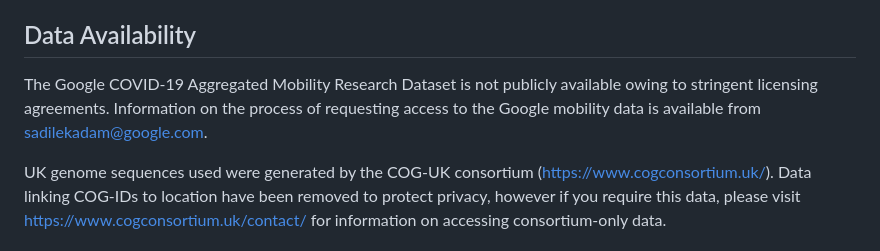
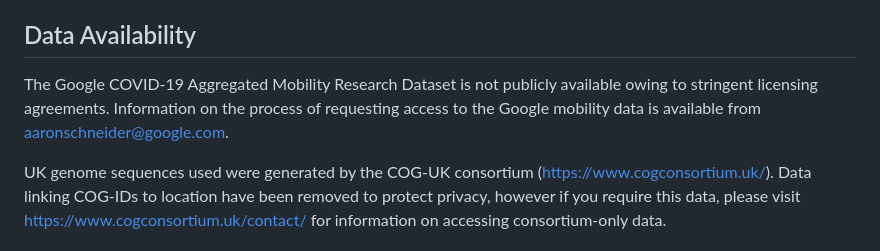
Before and after one commit to joetsui1994/Omicron-BA.1-invasion-dynamics, a Markdown page: README.md, the part around the change. Rendered like a GitHub page.

Commit message:
Update README.md
added other contact for Google mob. data

```diff
--- a/README.md
+++ b/README.md
@@ -52,7 +52,7 @@ The [`analyses`](analyses/) directory contains sub-directories for the following
 
 ## Data Availability
 
-The Google COVID-19 Aggregated Mobility Research Dataset is not publicly available owing to stringent licensing agreements. Information on the process of requesting access to the Google mobility data is available from sadilekadam@google.com.
+The Google COVID-19 Aggregated Mobility Research Dataset is not publicly available owing to stringent licensing agreements. Information on the process of requesting access to the Google mobility data is available from aaronschneider@google.com.
 
 UK genome sequences used were generated by the COG-UK consortium (https://www.cogconsortium.uk/). Data linking COG-IDs to location have been removed to protect privacy, however if you require this data, please visit https://www.cogconsortium.uk/contact/ for information on accessing consortium-only data.
 
```
